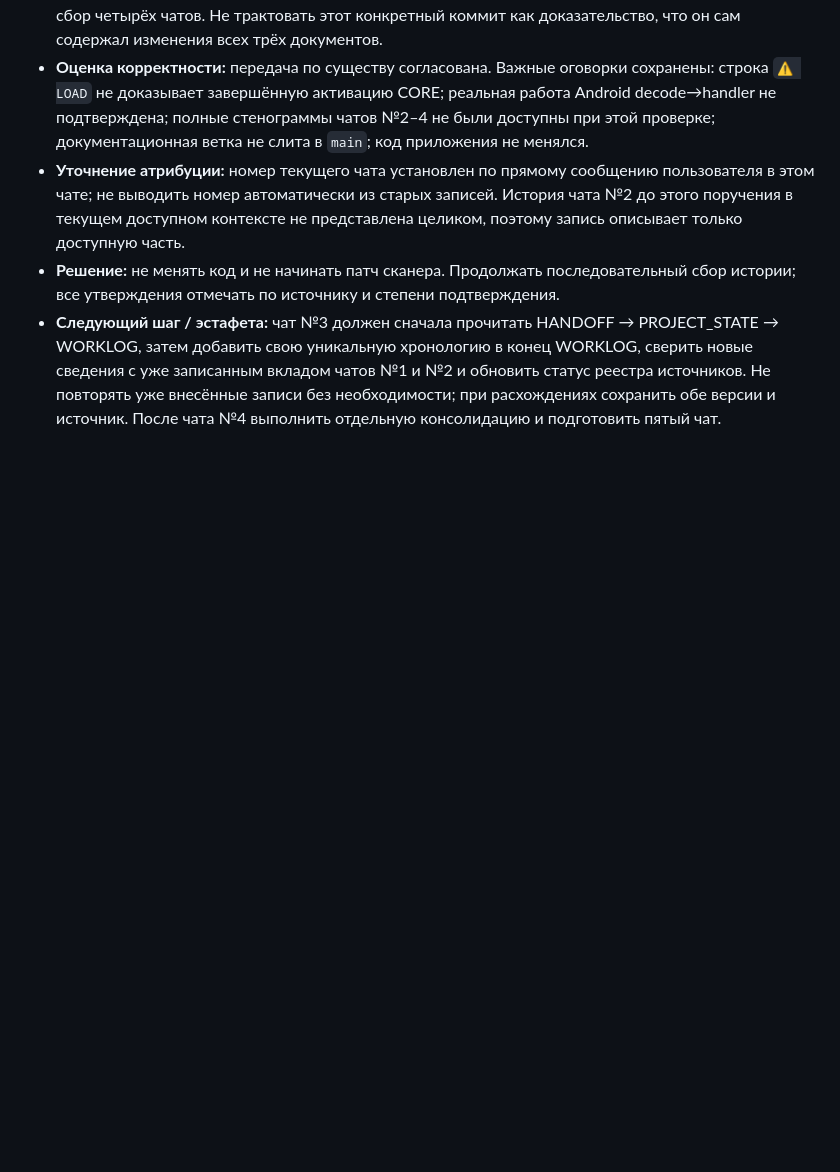
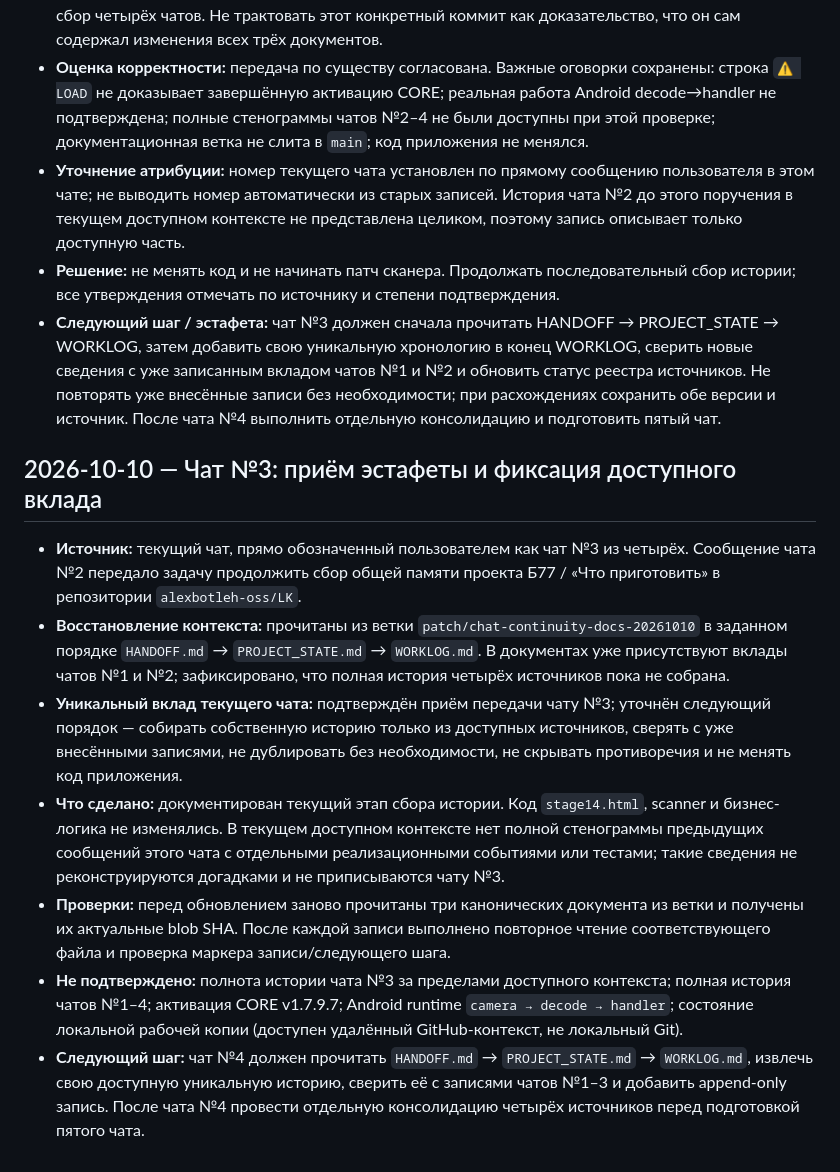
Before and after one commit to alexbotleh-oss/LK, a Markdown page: WORKLOG.md, the part around the change. Drawn GitHub-style; blank space fills up the shorter version.

Commit message:
docs: record chat 3 continuity contribution

```diff
--- a/WORKLOG.md
+++ b/WORKLOG.md
@@ -73,3 +73,13 @@
 - **Уточнение атрибуции:** номер текущего чата установлен по прямому сообщению пользователя в этом чате; не выводить номер автоматически из старых записей. История чата №2 до этого поручения в текущем доступном контексте не представлена целиком, поэтому запись описывает только доступную часть.
 - **Решение:** не менять код и не начинать патч сканера. Продолжать последовательный сбор истории; все утверждения отмечать по источнику и степени подтверждения.
 - **Следующий шаг / эстафета:** чат №3 должен сначала прочитать HANDOFF → PROJECT_STATE → WORKLOG, затем добавить свою уникальную хронологию в конец WORKLOG, сверить новые сведения с уже записанным вкладом чатов №1 и №2 и обновить статус реестра источников. Не повторять уже внесённые записи без необходимости; при расхождениях сохранить обе версии и источник. После чата №4 выполнить отдельную консолидацию и подготовить пятый чат.
+
+## 2026-10-10 — Чат №3: приём эстафеты и фиксация доступного вклада
+
+- **Источник:** текущий чат, прямо обозначенный пользователем как чат №3 из четырёх. Сообщение чата №2 передало задачу продолжить сбор общей памяти проекта Б77 / «Что приготовить» в репозитории `alexbotleh-oss/LK`.
+- **Восстановление контекста:** прочитаны из ветки `patch/chat-continuity-docs-20261010` в заданном порядке `HANDOFF.md` → `PROJECT_STATE.md` → `WORKLOG.md`. В документах уже присутствуют вклады чатов №1 и №2; зафиксировано, что полная история четырёх источников пока не собрана.
+- **Уникальный вклад текущего чата:** подтверждён приём передачи чату №3; уточнён следующий порядок — собирать собственную историю только из доступных источников, сверять с уже внесёнными записями, не дублировать без необходимости, не скрывать противоречия и не менять код приложения.
+- **Что сделано:** документирован текущий этап сбора истории. Код `stage14.html`, scanner и бизнес-логика не изменялись. В текущем доступном контексте нет полной стенограммы предыдущих сообщений этого чата с отдельными реализационными событиями или тестами; такие сведения не реконструируются догадками и не приписываются чату №3.
+- **Проверки:** перед обновлением заново прочитаны три канонических документа из ветки и получены их актуальные blob SHA. После каждой записи выполнено повторное чтение соответствующего файла и проверка маркера записи/следующего шага.
+- **Не подтверждено:** полнота истории чата №3 за пределами доступного контекста; полная история чатов №1–4; активация CORE v1.7.9.7; Android runtime `camera → decode → handler`; состояние локальной рабочей копии (доступен удалённый GitHub-контекст, не локальный Git).
+- **Следующий шаг:** чат №4 должен прочитать `HANDOFF.md` → `PROJECT_STATE.md` → `WORKLOG.md`, извлечь свою доступную уникальную историю, сверить её с записями чатов №1–3 и добавить append-only запись. После чата №4 провести отдельную консолидацию четырёх источников перед подготовкой пятого чата.
```
